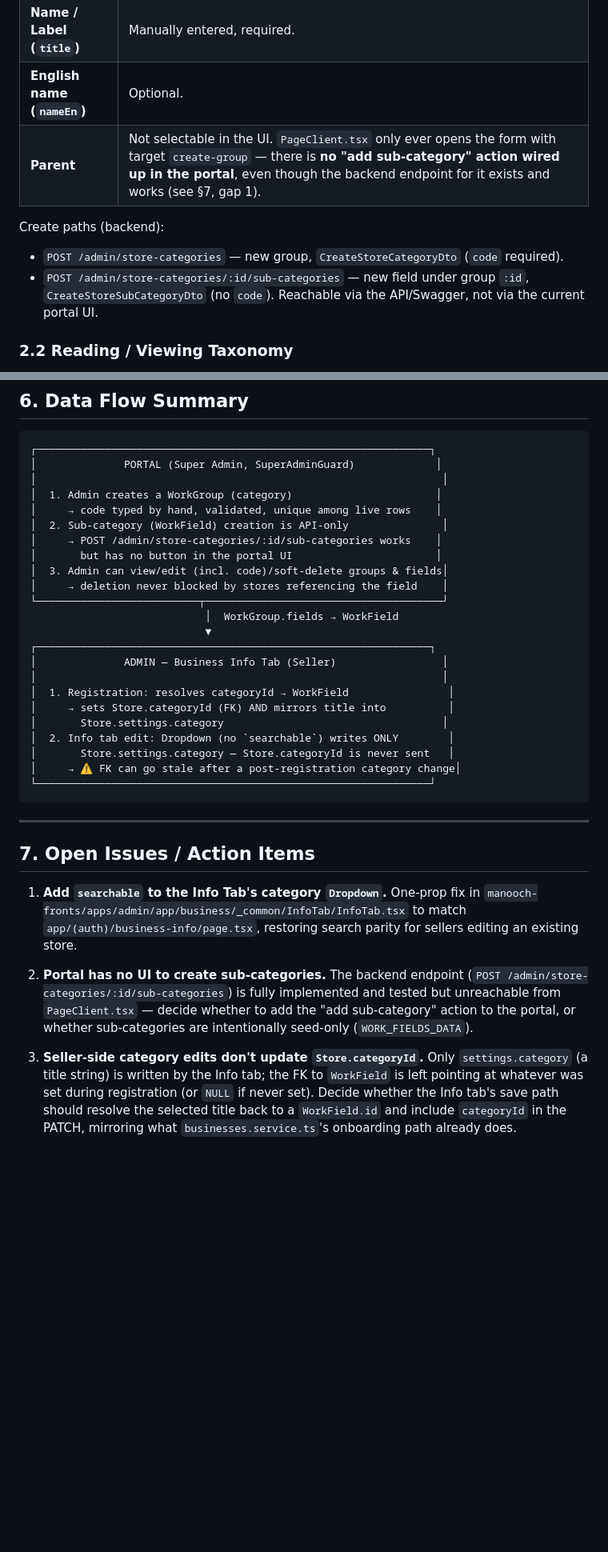
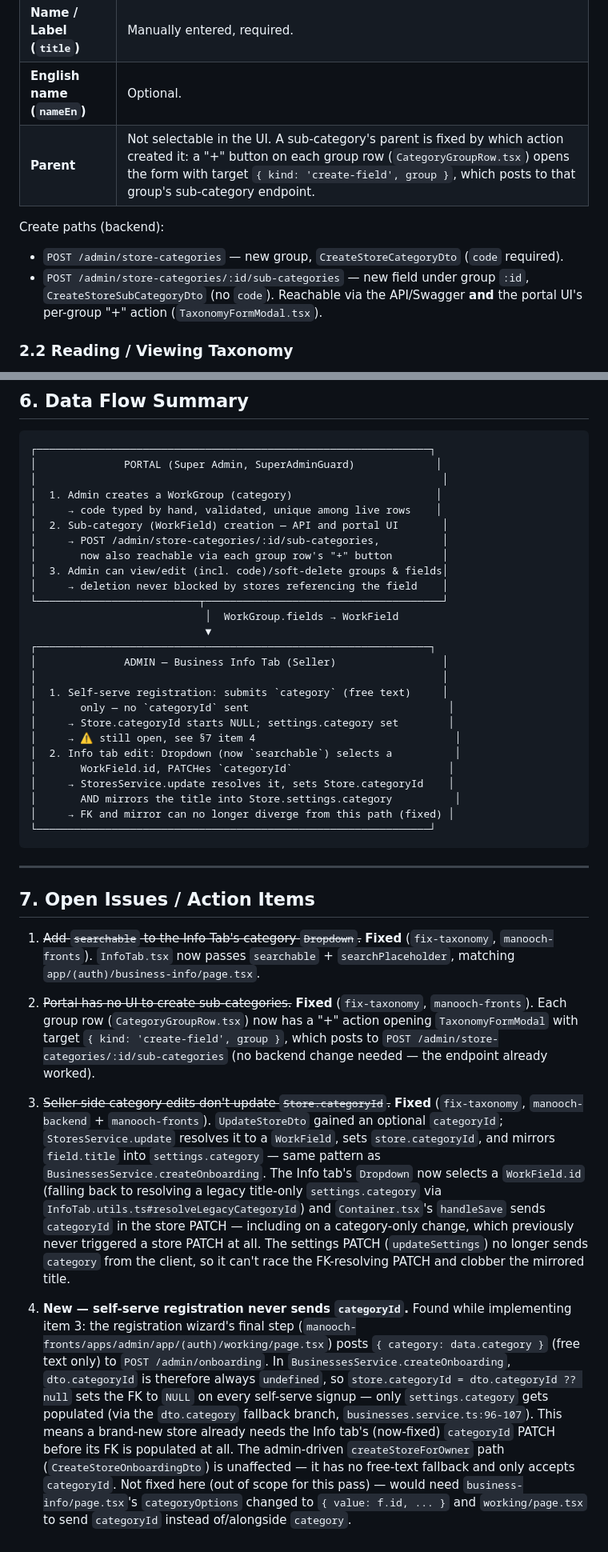
Before and after one commit to ieffectstudio/manooch-planning, a Markdown page: portal/business-category-crud.md, 2 parts joined by grey strips. Shown at 80% size. Drawn GitHub-style; blank space fills up the shorter version.

Commit message:
docs(portal): mark taxonomy §7 gaps 1-3 resolved, note gap 4
Search parity, portal sub-category creation, and the stale Store.categoryId
FK are all fixed on fix-taxonomy in manooch-backend/manooch-fronts. Also
records a new gap found while implementing #3: self-serve registration
(working/page.tsx) posts only the free-text `category`, never `categoryId`,
so a fresh store's FK starts NULL regardless of this fix.

````diff
--- a/portal/business-category-crud.md
+++ b/portal/business-category-crud.md
@@ -85,13 +88,13 @@ The **Portal** (`manooch-fronts/apps/portal`, route `/taxonomy`,
 | **Code** (groups only) | Typed by the admin, auto-uppercased on input, validated client-side against `^[A-Z0-9_]+$` before the Save button enables (`TaxonomyFormModal.tsx:24`). |
 | **Name / Label (`title`)** | Manually entered, required. |
 | **English name (`nameEn`)** | Optional. |
-| **Parent** | Not selectable in the UI. `PageClient.tsx` only ever opens the form with target `create-group` — there is **no "add sub-category" action wired up in the portal**, even though the backend endpoint for it exists and works (see §7, gap 1). |
+| **Parent** | Not selectable in the UI. A sub-category's parent is fixed by which action created it: a "+" button on each group row (`CategoryGroupRow.tsx`) opens the form with target `{ kind: 'create-field', group }`, which posts to that group's sub-category endpoint. |
 
 Create paths (backend):
 - `POST /admin/store-categories` — new group, `CreateStoreCategoryDto` (`code` required).
 - `POST /admin/store-categories/:id/sub-categories` — new field under group `:id`,
-  `CreateStoreSubCategoryDto` (no `code`). Reachable via the API/Swagger, not via the current
-  portal UI.
+  `CreateStoreSubCategoryDto` (no `code`). Reachable via the API/Swagger **and** the portal UI's
+  per-group "+" action (`TaxonomyFormModal.tsx`).
 
 ### 2.2 Reading / Viewing Taxonomy
 
@@ -206,9 +207,9 @@ to match registration — this is the fix, not a larger UX redesign.
 │                                                                 │
 │  1. Admin creates a WorkGroup (category)                       │
 │     → code typed by hand, validated, unique among live rows    │
-│  2. Sub-category (WorkField) creation is API-only               │
-│     → POST /admin/store-categories/:id/sub-categories works    │
-│       but has no button in the portal UI                       │
+│  2. Sub-category (WorkField) creation — API and portal UI       │
+│     → POST /admin/store-categories/:id/sub-categories,          │
+│       now also reachable via each group row's "+" button        │
 │  3. Admin can view/edit (incl. code)/soft-delete groups & fields│
 │     → deletion never blocked by stores referencing the field    │
 └──────────────────────────┬──────────────────────────────────────┘
@@ -217,12 +218,15 @@ to match registration — this is the fix, not a larger UX redesign.
 ┌───────────────────────────────────────────────────────────────┐
 │              ADMIN — Business Info Tab (Seller)                 │
 │                                                                 │
-│  1. Registration: resolves categoryId → WorkField                │
-│     → sets Store.categoryId (FK) AND mirrors title into          │
-│       Store.settings.category                                   │
-│  2. Info tab edit: Dropdown (no `searchable`) writes ONLY        │
-│       Store.settings.category — Store.categoryId is never sent   │
-│     → ⚠ FK can go stale after a post-registration category change│
+│  1. Self-serve registration: submits `category` (free text)     │
+│       only — no `categoryId` sent                                │
+│     → Store.categoryId starts NULL; settings.category set        │
+│     → ⚠ still open, see §7 item 4                                │
+│  2. Info tab edit: Dropdown (now `searchable`) selects a          │
+│       WorkField.id, PATCHes `categoryId`                         │
+│     → StoresService.update resolves it, sets Store.categoryId    │
+│       AND mirrors the title into Store.settings.category          │
+│     → FK and mirror can no longer diverge from this path (fixed) │
 └───────────────────────────────────────────────────────────────┘
 ```
 
@@ -230,18 +234,36 @@ to match registration — this is the fix, not a larger UX redesign.
 
 ## 7. Open Issues / Action Items
 
-1. **Add `searchable` to the Info Tab's category `Dropdown`.** One-prop fix in
-   `manooch-fronts/apps/admin/app/business/_common/InfoTab/InfoTab.tsx` to match
-   `app/(auth)/business-info/page.tsx`, restoring search parity for sellers editing an existing
-   store.
+1. ~~Add `searchable` to the Info Tab's category `Dropdown`.~~ **Fixed** (`fix-taxonomy`,
+   `manooch-fronts`). `InfoTab.tsx` now passes `searchable` + `searchPlaceholder`, matching
+   `app/(auth)/business-info/page.tsx`.
 
-2. **Portal has no UI to create sub-categories.** The backend endpoint (`POST
-   /admin/store-categories/:id/sub-categories`) is fully implemented and tested but unreachable
-   from `PageClient.tsx` — decide whether to add the "add sub-category" action to the portal, or
-   whether sub-categories are intentionally seed-only (`WORK_FIELDS_DATA`).
+2. ~~Portal has no UI to create sub-categories.~~ **Fixed** (`fix-taxonomy`, `manooch-fronts`).
+   Each group row (`CategoryGroupRow.tsx`) now has a "+" action opening `TaxonomyFormModal` with
+   target `{ kind: 'create-field', group }`, which posts to
+   `POST /admin/store-categories/:id/sub-categories` (no backend change needed — the endpoint
+   already worked).
 
-3. **Seller-side category edits don't update `Store.categoryId`.** Only `settings.category`
-   (a title string) is written by the Info tab; the FK to `WorkField` is left pointing at
-   whatever was set during registration (or `NULL` if never set). Decide whether the Info tab's
-   save path should resolve the selected title back to a `WorkField.id` and include `categoryId`
-   in the PATCH, mirroring what `businesses.service.ts`'s onboarding path already does.
+3. ~~Seller-side category edits don't update `Store.categoryId`.~~ **Fixed**
+   (`fix-taxonomy`, `manooch-backend` + `manooch-fronts`). `UpdateStoreDto` gained an optional
+   `categoryId`; `StoresService.update` resolves it to a `WorkField`, sets `store.categoryId`, and
+   mirrors `field.title` into `settings.category` — same pattern as
+   `BusinessesService.createOnboarding`. The Info tab's `Dropdown` now selects a `WorkField.id`
+   (falling back to resolving a legacy title-only `settings.category` via
+   `InfoTab.utils.ts#resolveLegacyCategoryId`) and `Container.tsx`'s `handleSave` sends
+   `categoryId` in the store PATCH — including on a category-only change, which previously never
+   triggered a store PATCH at all. The settings PATCH (`updateSettings`) no longer sends `category`
+   from the client, so it can't race the FK-resolving PATCH and clobber the mirrored title.
+
+4. **New — self-serve registration never sends `categoryId`.** Found while implementing item 3:
+   the registration wizard's final step (`manooch-fronts/apps/admin/app/(auth)/working/page.tsx`)
+   posts `{ category: data.category }` (free text only) to `POST /admin/onboarding`. In
+   `BusinessesService.createOnboarding`, `dto.categoryId` is therefore always `undefined`, so
+   `store.categoryId = dto.categoryId ?? null` sets the FK to `NULL` on every self-serve signup —
+   only `settings.category` gets populated (via the `dto.category` fallback branch,
+   `businesses.service.ts:96-107`). This means a brand-new store already needs the Info tab's
+   (now-fixed) `categoryId` PATCH before its FK is populated at all. The admin-driven
+   `createStoreForOwner` path (`CreateStoreOnboardingDto`) is unaffected — it has no free-text
+   fallback and only accepts `categoryId`. Not fixed here (out of scope for this pass) — would
+   need `business-info/page.tsx`'s `categoryOptions` changed to `{ value: f.id, ... }` and
+   `working/page.tsx` to send `categoryId` instead of/alongside `category`.
````
Also changed, not shown: other parts of portal/business-category-crud.md (+20 -19 lines).
